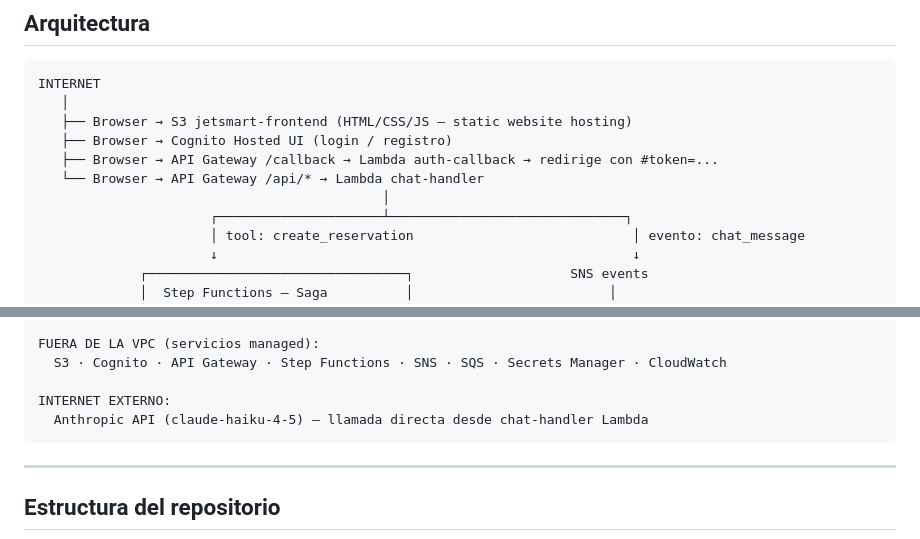
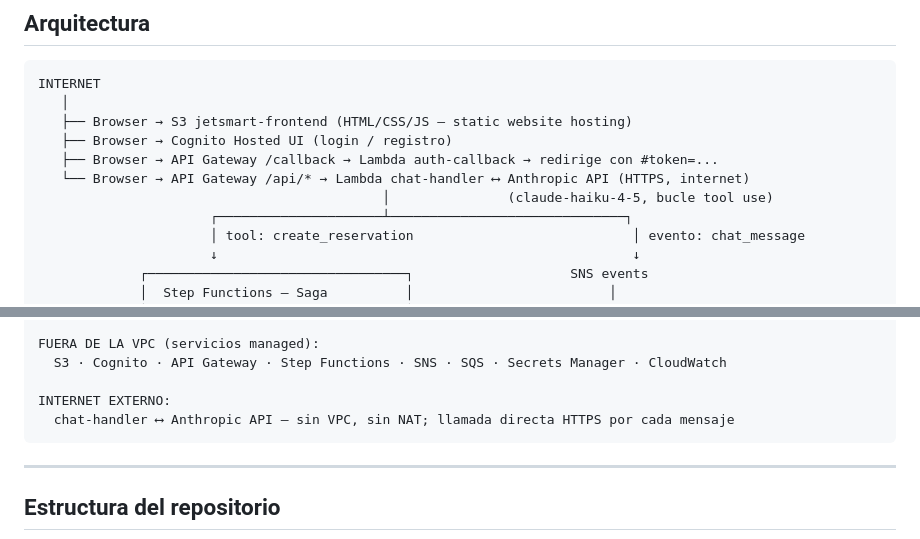
Before and after one commit to gmoscacofino/jetsmart, a Markdown page: README.md, 2 parts joined by grey strips. Rendered like a GitHub page.

Commit message:
docs: Anthropic API en diagrama de arquitectura
Conectada desde Lambda chat-handler con flecha bidireccional,
mostrando que es una llamada directa HTTPS a internet (sin VPC, sin NAT)
con bucle de tool use por cada mensaje del usuario.

````diff
--- a/README.md
+++ b/README.md
@@ -12,8 +12,8 @@ INTERNET
    ├── Browser → S3 jetsmart-frontend (HTML/CSS/JS — static website hosting)
    ├── Browser → Cognito Hosted UI (login / registro)
    ├── Browser → API Gateway /callback → Lambda auth-callback → redirige con #token=...
-   └── Browser → API Gateway /api/* → Lambda chat-handler
-                                            │
+   └── Browser → API Gateway /api/* → Lambda chat-handler ⟷ Anthropic API (HTTPS, internet)
+                                            │               (claude-haiku-4-5, bucle tool use)
                       ┌─────────────────────┴──────────────────────────────┐
                       │ tool: create_reservation                            │ evento: chat_message
                       ↓                                                     ↓
@@ -54,7 +54,7 @@ FUERA DE LA VPC (servicios managed):
   S3 · Cognito · API Gateway · Step Functions · SNS · SQS · Secrets Manager · CloudWatch
 
 INTERNET EXTERNO:
-  Anthropic API (claude-haiku-4-5) — llamada directa desde chat-handler Lambda
+  chat-handler ⟷ Anthropic API — sin VPC, sin NAT; llamada directa HTTPS por cada mensaje
 ```
 
 ---
````
Also changed, not shown: docs/02-arquitectura-general.md (+2 -2 lines).
